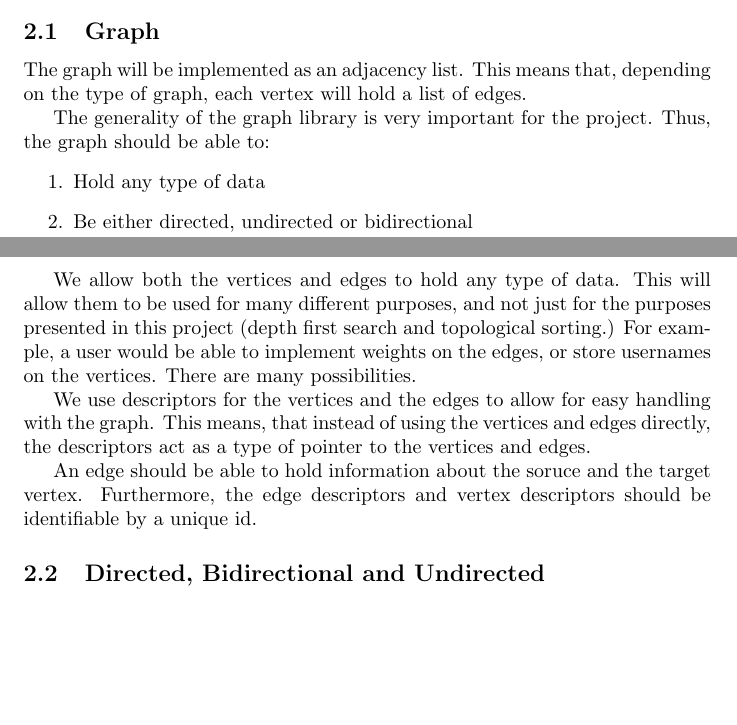
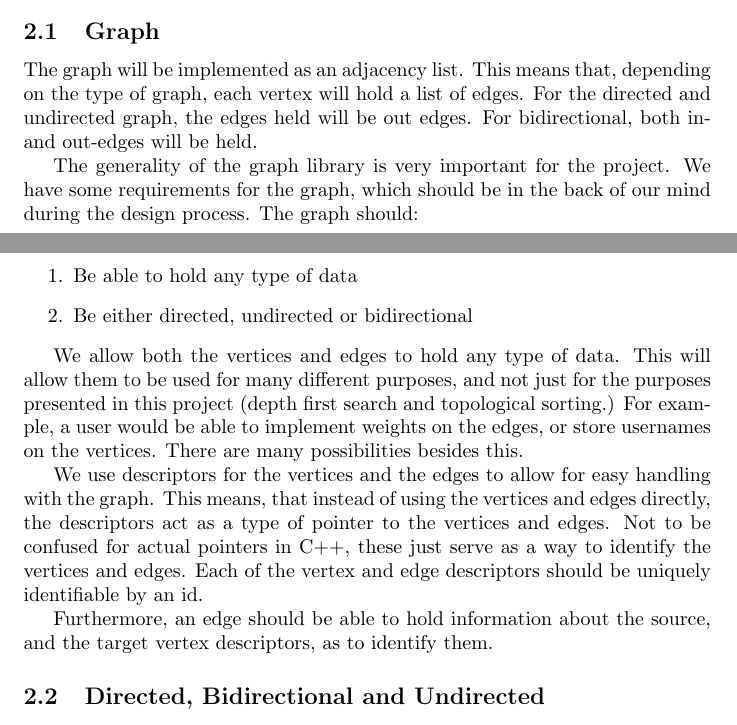
Before and after one commit to kevinvinther/DM852-Projects, a LaTeX document (final/report.tex): two parts of pages 1 and 2 of 8, joined at a grey line, cut so that both start at the same text, the shorter picture padded with empty space. Compiled offline with pdfLaTeX.

Commit message:
last changes?

```diff
--- a/final/report.tex
+++ b/final/report.tex
@@ -29,12 +29,13 @@ The code is based on code delivered for this project specifically, thus giving a
 \section{Design Choices}
 
 \subsection{Graph}
-The graph will be implemented as an adjacency list. This means that, depending on the type of graph, each vertex will hold a list of edges.
+The graph will be implemented as an adjacency list. This means that, depending on the type of graph, each vertex will hold a list of edges. For the directed and undirected graph, the edges held will be out edges. For bidirectional, both in- and out-edges will be held.
 
 The generality of the graph library is very important for the project.
-Thus, the graph should be able to:
+We have some requirements for the graph, which should be in the back of our mind during the design process.
+The graph should:
 \begin{enumerate}
-    \item Hold any type of data
+    \item Be able to hold any type of data
     \item Be either directed, undirected or bidirectional
 \end{enumerate}
 
@@ -42,14 +43,17 @@ We allow both the vertices and edges to hold any type of data.
 This will allow them to be used for many different purposes, and not
 just for the purposes presented in this project (depth first search and topological sorting.)
 For example, a user would be able to implement weights on the edges, or
-store usernames on the vertices. There are many possibilities.
+store usernames on the vertices. There are many possibilities besides this.
 
 We use descriptors for the vertices and the edges to allow for easy handling
 with the graph. This means, that instead of using the vertices and edges directly,
-the descriptors act as a type of pointer to the vertices and edges.
+the descriptors act as a type of pointer to the vertices and edges. Not to be
+confused for actual pointers in C++, these just serve as a way to identify the
+vertices and edges. Each of the vertex and edge descriptors should be uniquely identifiable
+by an id.
 
-An edge should be able to hold information about the soruce and the target vertex.
-Furthermore, the edge descriptors and vertex descriptors should be identifiable by a unique id.
+Furthermore, an edge should be able to hold information about the source, and the target vertex
+descriptors, as to identify them.
 
 \subsection{Directed, Bidirectional and Undirected}
 
```
Also changed, not shown: final/report.pdf, final/report.tex (26 more changed lines), 1 other file.
